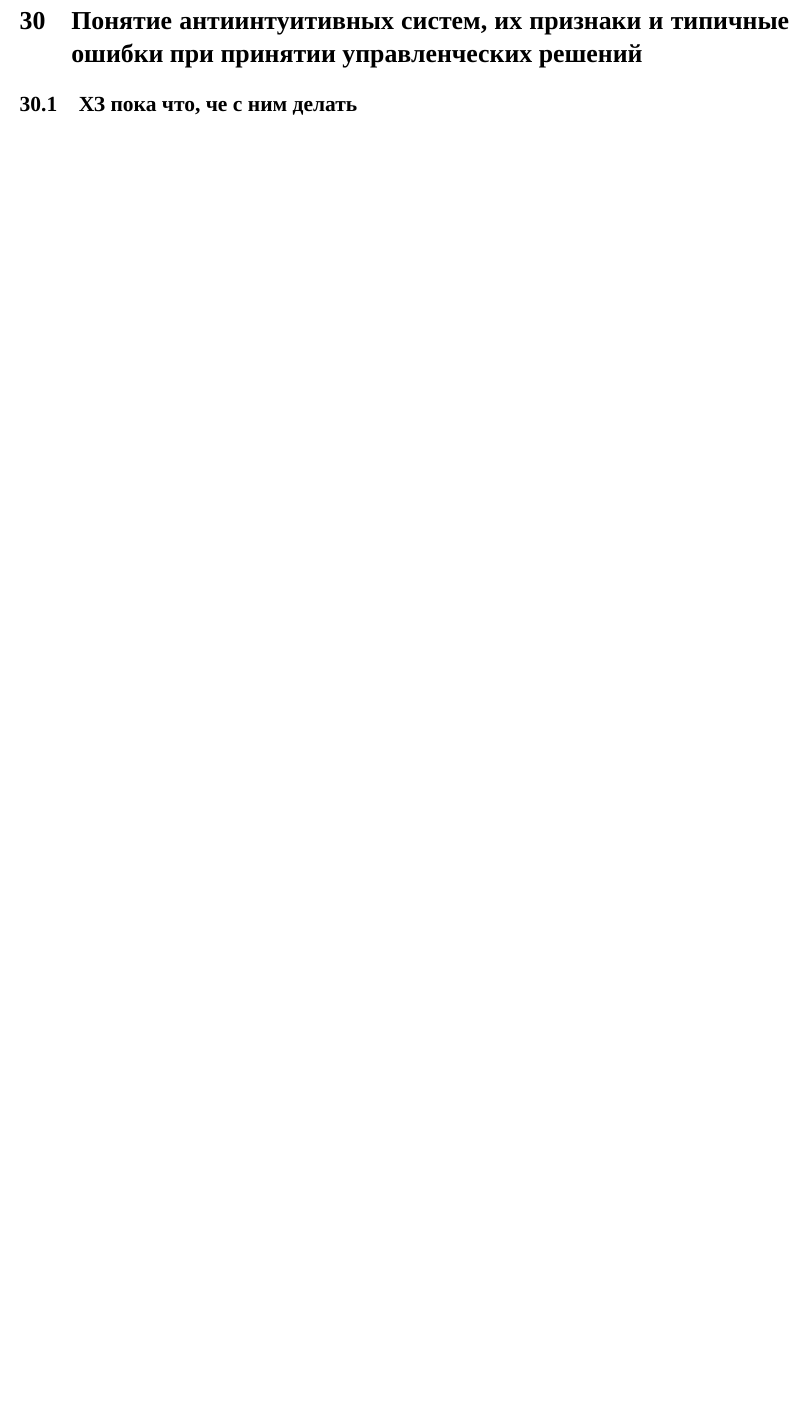
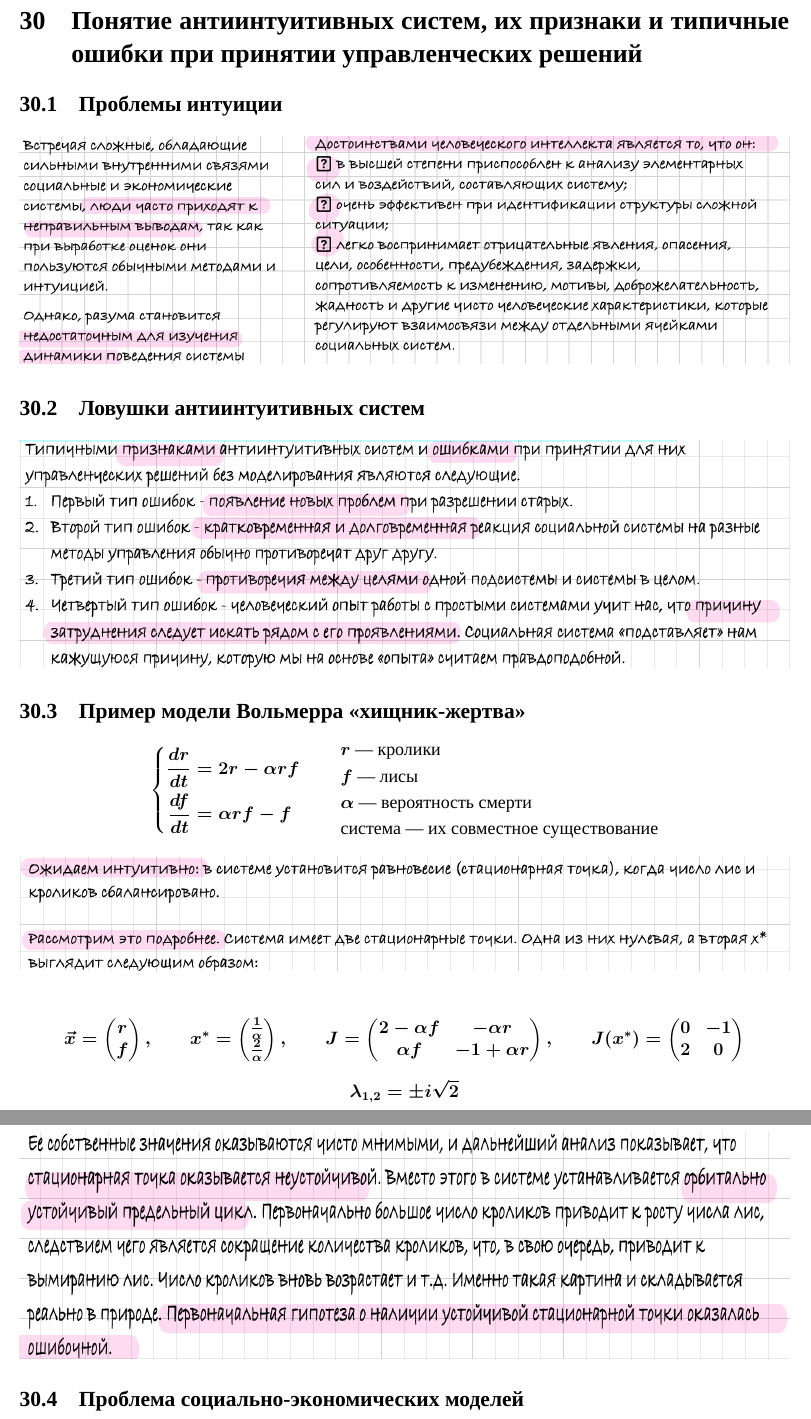
Before and after one commit to Vlad0sEnIgma345/MathMod, a LaTeX document (main.tex): part of page 56 of 56 before the commit and two parts of pages 56 and 57 of 58 after it, the two joined at a grey line, cut so that both start at the same text, the shorter picture padded with empty space. Compiled offline with XeLaTeX; a missing font is replaced by an installed copy or a similar font.

Commit message:
feat: ticket 30 is completed

```diff
--- a/main.tex
+++ b/main.tex
@@ -2815,4 +2815,77 @@
 
 	\section{Понятие антиинтуитивных систем, их признаки и типичные ошибки при принятии управленческих решений}
 
-	\subsection{ХЗ пока что, че с ним делать}
+	\subsection{Проблемы интуиции}
+	\vspace{-1em}
+	\begin{figure}[H]
+		\centering
+		\includegraphics[width=1\linewidth, height=0.2\textheight]{img/30_01}
+		\label{fig:30_01}
+	\end{figure}
+	\vspace{-1em}
+	\subsection{Ловушки антиинтуитивных систем}
+	\vspace{-1em}
+	\begin{figure}[H]
+		\centering
+		\includegraphics[width=1\linewidth, height=0.2\textheight]{img/30_02}
+		\label{fig:30_02}
+	\end{figure}
+	\vspace{-1em}
+	\subsection{Пример модели Вольмерра <<хищник-жертва>>}
+
+	\[
+	\left\{
+	\begin{aligned}
+		\frac{dr}{dt} &= 2r - \alpha rf \\
+		\frac{df}{dt} &= \alpha rf - f
+	\end{aligned}
+	\right.
+	\qquad
+	\begin{aligned}
+		&r \text{ — кролики} \\
+		&f \text{ — лисы} \\
+		&\alpha  \text{ — вероятность смерти} \\
+		&\text{система — их совместное существование}
+	\end{aligned}
+	\]
+	\vspace{-1em}
+	\begin{figure}[H]
+		\centering
+		\includegraphics[width=1\linewidth, height=0.1\textheight]{img/30_03}
+		\label{fig:30_03}
+	\end{figure}
+	\vspace{-1em}
+	\[
+	\vec{x} =
+	\begin{pmatrix}
+		r \\
+		f
+	\end{pmatrix}, \qquad
+	x^* =
+	\begin{pmatrix}
+		\frac{1}{\alpha} \\
+		\frac{2}{\alpha}
+	\end{pmatrix}, \qquad
+	J =
+	\begin{pmatrix}
+		2 - \alpha f & -\alpha r \\
+		\alpha f & -1 + \alpha r
+	\end{pmatrix}, \qquad
+	J(x^*) =
+	\begin{pmatrix}
+		0 & -1 \\
+		2 & 0
+	\end{pmatrix}
+	\]
+
+	\[
+	\lambda_{1,2} = \pm i\sqrt{2}
+	\]
+	\newpage
+	\begin{figure}[H]
+		\centering
+		\includegraphics[width=1\linewidth, height=0.2\textheight]{img/30_04}
+		\label{fig:30_04}
+	\end{figure}
+	\vspace{-2.5em}
+	\subsection{Проблема социально-экономических моделей}
@@ -2818,0 +2904 @@
+	\newpage
```
Also changed, not shown: img/30_01.png (added), img/30_02.png (added), img/30_03.png (added), img/30_04.png (added), img/30_05.png (added), img/30_06.png (added), img/30_07.png (added), main.tex (19 more changed lines).
